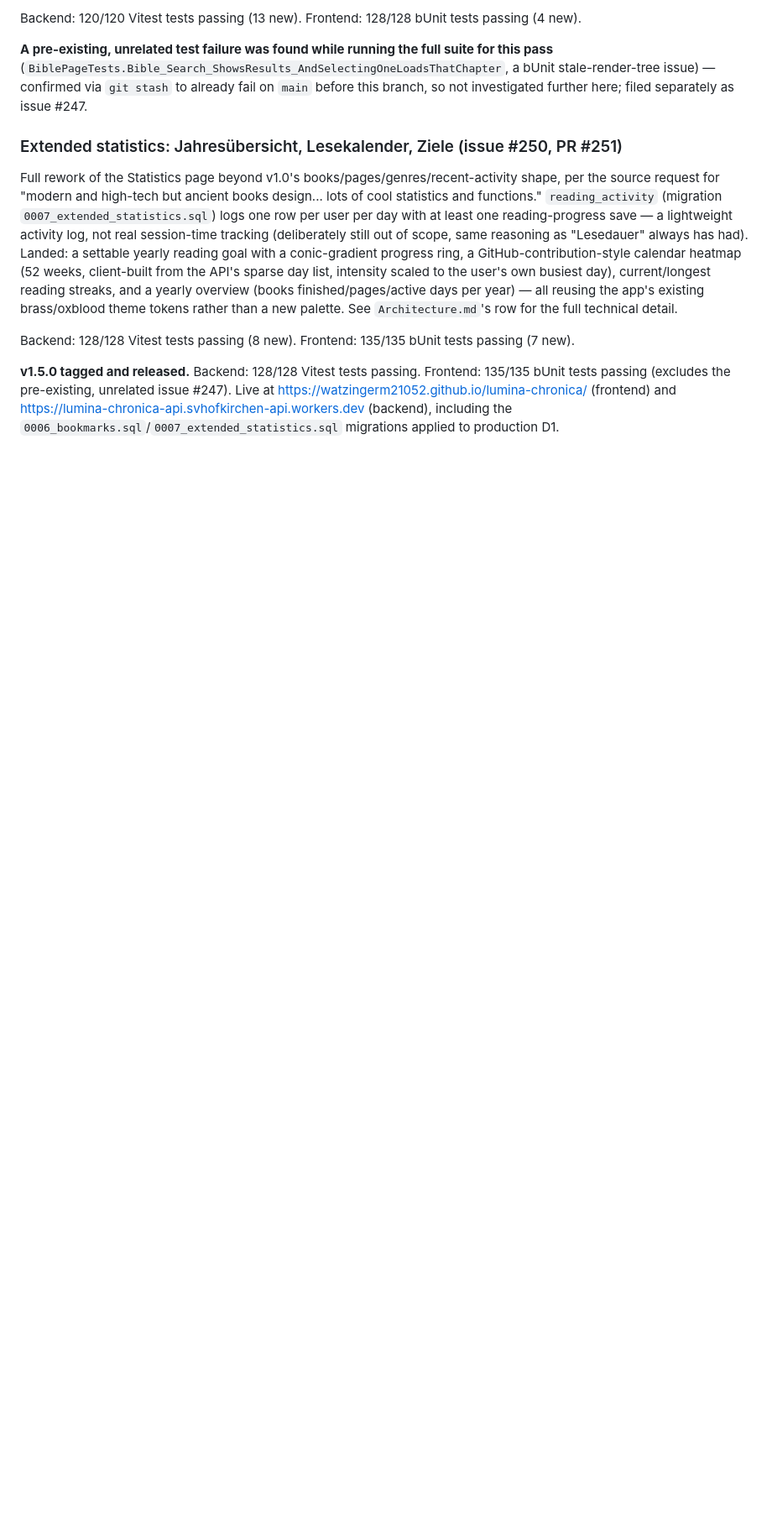
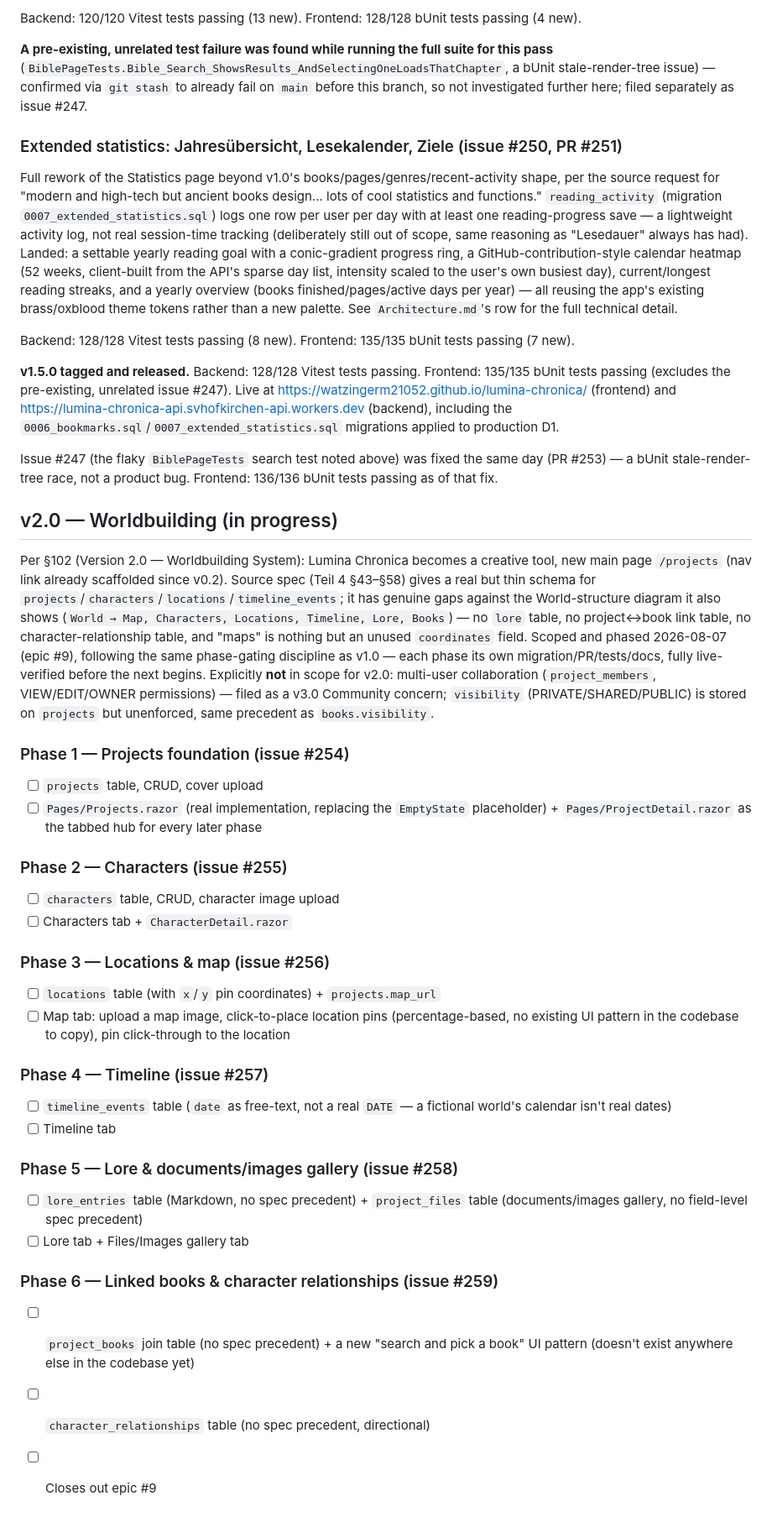
Before and after one commit to WatzingerM21052/lumina-chronica, a Markdown page: documentation/Roadmap.md, the part around the change. Shown at 84% size. Drawn GitHub-style; blank space fills up the shorter version.

Commit message:
Docs: scope v2.0 Worldbuilding into 6 phased stories (epic #9)
Filled the source spec's real gaps (no lore table, no project<->book
link, no character-relationship table, "maps" being an unused
coordinates field) with fresh design, then broke the epic into 6
phase-gated stories (#254-#259) matching v1.0's own phase discipline,
per a plan agreed with the user via AskUserQuestion + plan mode.

No code yet -- Phase 1 implementation is a separate follow-up pass.

Co-Authored-By: Claude Sonnet 5 <noreply@anthropic.com>
Claude-Session: https://claude.ai/code/session_01Hc8VpuPwCMzMtCksrqAiyY

```diff
--- a/documentation/Roadmap.md
+++ b/documentation/Roadmap.md
@@ -521,3 +521,40 @@ Full rework of the Statistics page beyond v1.0's books/pages/genres/recent-activ
 Backend: 128/128 Vitest tests passing (8 new). Frontend: 135/135 bUnit tests passing (7 new).
 
 **v1.5.0 tagged and released.** Backend: 128/128 Vitest tests passing. Frontend: 135/135 bUnit tests passing (excludes the pre-existing, unrelated issue #247). Live at https://watzingerm21052.github.io/lumina-chronica/ (frontend) and https://lumina-chronica-api.svhofkirchen-api.workers.dev (backend), including the `0006_bookmarks.sql`/`0007_extended_statistics.sql` migrations applied to production D1.
+
+Issue #247 (the flaky `BiblePageTests` search test noted above) was fixed the same day (PR #253) — a bUnit stale-render-tree race, not a product bug. Frontend: 136/136 bUnit tests passing as of that fix.
+
+## v2.0 — Worldbuilding (in progress)
+
+Per §102 (Version 2.0 — Worldbuilding System): Lumina Chronica becomes a creative tool, new main page `/projects` (nav link already scaffolded since v0.2). Source spec (Teil 4 §43–§58) gives a real but thin schema for `projects`/`characters`/`locations`/`timeline_events`; it has genuine gaps against the World-structure diagram it also shows (`World → Map, Characters, Locations, Timeline, Lore, Books`) — no `lore` table, no project↔book link table, no character-relationship table, and "maps" is nothing but an unused `coordinates` field. Scoped and phased 2026-08-07 (epic #9), following the same phase-gating discipline as v1.0 — each phase its own migration/PR/tests/docs, fully live-verified before the next begins. Explicitly **not** in scope for v2.0: multi-user collaboration (`project_members`, VIEW/EDIT/OWNER permissions) — filed as a v3.0 Community concern; `visibility` (PRIVATE/SHARED/PUBLIC) is stored on `projects` but unenforced, same precedent as `books.visibility`.
+
+### Phase 1 — Projects foundation (issue #254)
+
+- [ ] `projects` table, CRUD, cover upload
+- [ ] `Pages/Projects.razor` (real implementation, replacing the `EmptyState` placeholder) + `Pages/ProjectDetail.razor` as the tabbed hub for every later phase
+
+### Phase 2 — Characters (issue #255)
+
+- [ ] `characters` table, CRUD, character image upload
+- [ ] Characters tab + `CharacterDetail.razor`
+
+### Phase 3 — Locations & map (issue #256)
+
+- [ ] `locations` table (with `x`/`y` pin coordinates) + `projects.map_url`
+- [ ] Map tab: upload a map image, click-to-place location pins (percentage-based, no existing UI pattern in the codebase to copy), pin click-through to the location
+
+### Phase 4 — Timeline (issue #257)
+
+- [ ] `timeline_events` table (`date` as free-text, not a real `DATE` — a fictional world's calendar isn't real dates)
+- [ ] Timeline tab
+
+### Phase 5 — Lore & documents/images gallery (issue #258)
+
+- [ ] `lore_entries` table (Markdown, no spec precedent) + `project_files` table (documents/images gallery, no field-level spec precedent)
+- [ ] Lore tab + Files/Images gallery tab
+
+### Phase 6 — Linked books & character relationships (issue #259)
+
+- [ ] `project_books` join table (no spec precedent) + a new "search and pick a book" UI pattern (doesn't exist anywhere else in the codebase yet)
+- [ ] `character_relationships` table (no spec precedent, directional)
+- [ ] Closes out epic #9
```
